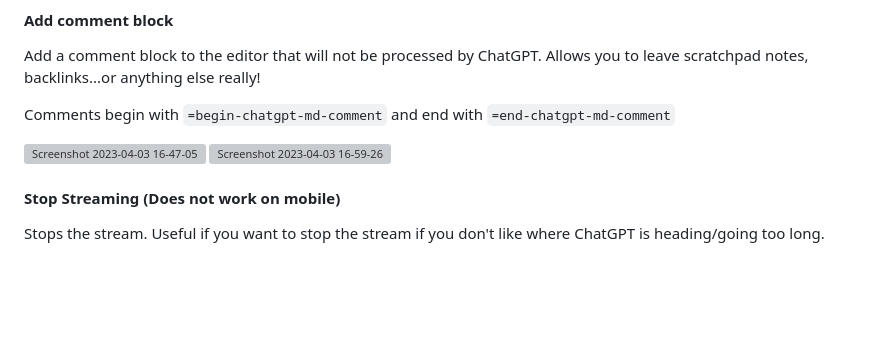
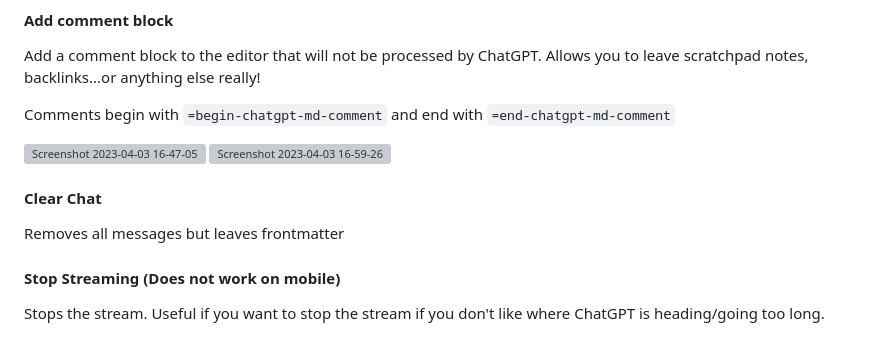
Before and after one commit to bramses/chatgpt-md, a Markdown page: README.md, the part around the change. Drawn GitHub-style; blank space fills up the shorter version; grey boxes are pictures that could not be loaded.

```diff
--- a/README.md
+++ b/README.md
@@ -58,6 +58,9 @@ Comments begin with `=begin-chatgpt-md-comment` and end with `=end-chatgpt-md-co
 ![Screenshot 2023-04-03 16-47-05](https://user-images.githubusercontent.com/3282661/229628591-eda70076-9e03-44e3-98b5-16be73f39957.png)
 ![Screenshot 2023-04-03 16-59-26](https://user-images.githubusercontent.com/3282661/229628629-2fc9ec19-7cce-4754-9c09-11f2364395e5.png)
 
+#### Clear Chat
+
+Removes all messages but leaves frontmatter
 
 #### Stop Streaming (Does not work on mobile)
 
```
